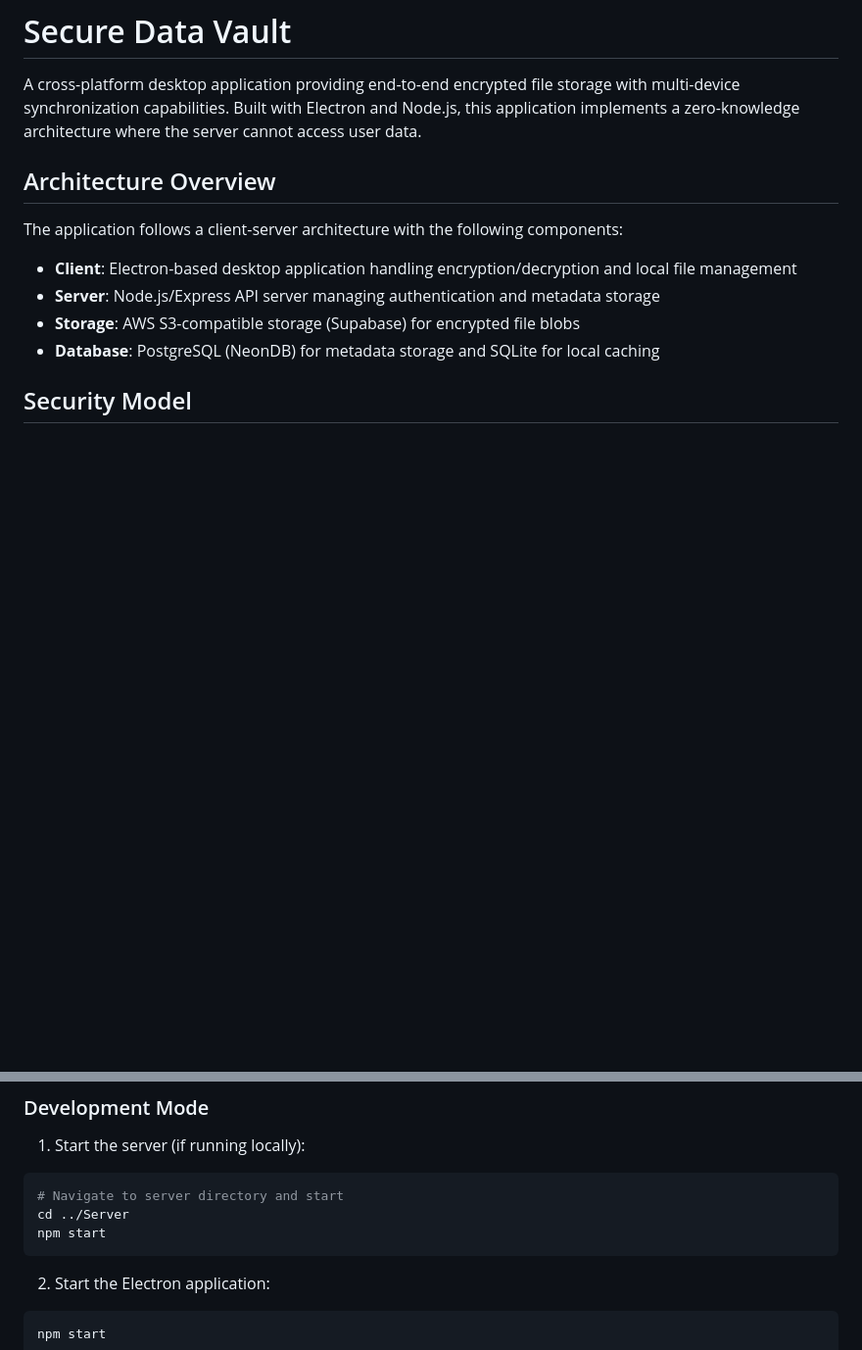
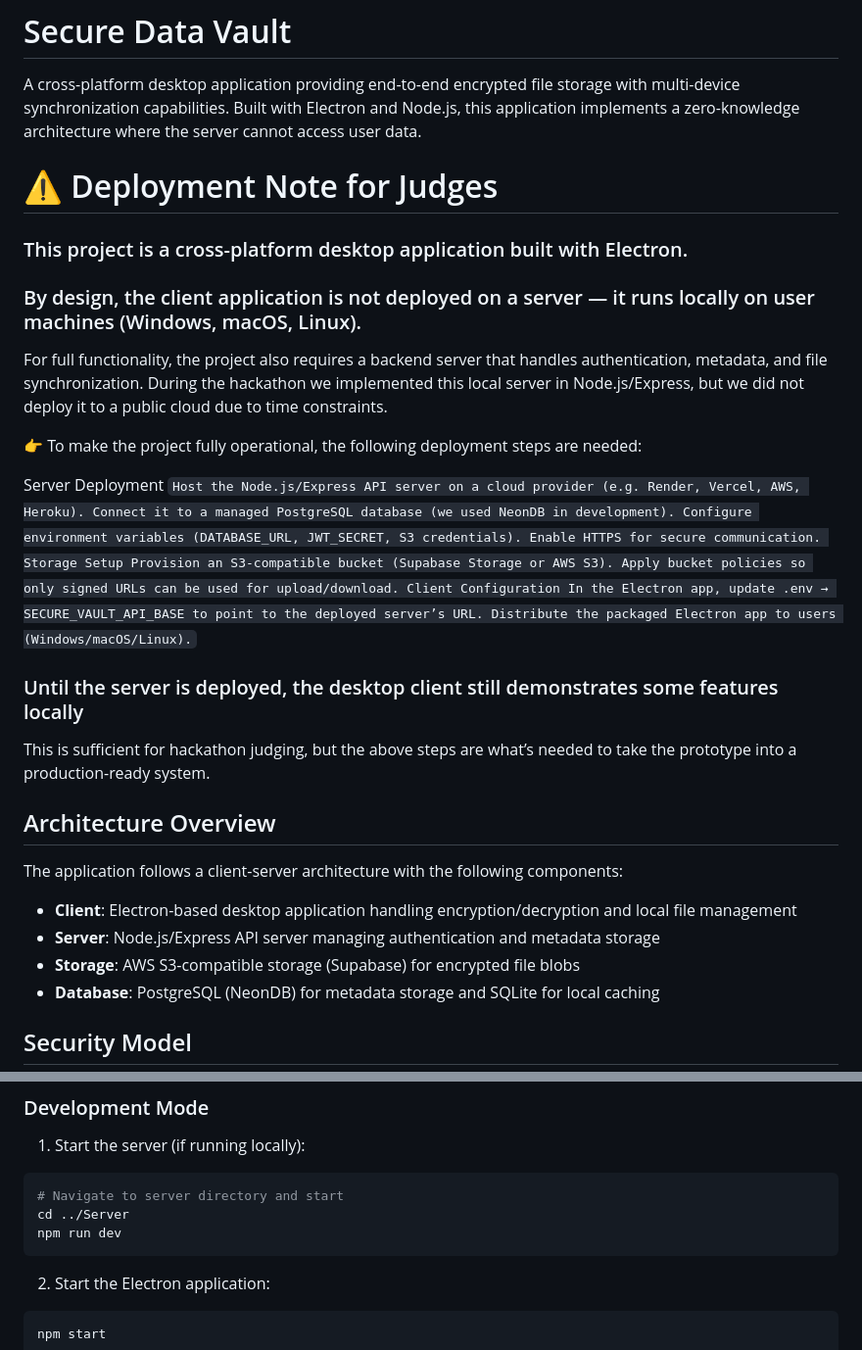
Before and after one commit to Yashb404/iic-vault, a Markdown page: README.md, 2 parts joined by grey strips. Shown at 98% size. Rendered like a GitHub page; blank space fills up the shorter version.

Commit message:
Update README with deployment instructions
Added deployment notes and setup instructions for judges.

````diff
--- a/README.md
+++ b/README.md
@@ -1,6 +1,33 @@
 # Secure Data Vault
 
 A cross-platform desktop application providing end-to-end encrypted file storage with multi-device synchronization capabilities. Built with Electron and Node.js, this application implements a zero-knowledge architecture where the server cannot access user data.
+
+
+# ⚠️ Deployment Note for Judges
+
+### This project is a cross-platform desktop application built with Electron.
+### By design, the client application is not deployed on a server — it runs locally on user machines (Windows, macOS, Linux).
+
+For full functionality, the project also requires a backend server that handles authentication, metadata, and file synchronization. During the hackathon we implemented this local server in Node.js/Express, but we did not deploy it to a public cloud due to time constraints.
+
+👉 To make the project fully operational, the following deployment steps are needed:
+
+Server Deployment
+`
+Host the Node.js/Express API server on a cloud provider (e.g. Render, Vercel, AWS, Heroku).
+Connect it to a managed PostgreSQL database (we used NeonDB in development).
+Configure environment variables (DATABASE_URL, JWT_SECRET, S3 credentials).
+Enable HTTPS for secure communication.
+Storage Setup
+Provision an S3-compatible bucket (Supabase Storage or AWS S3).
+Apply bucket policies so only signed URLs can be used for upload/download.
+Client Configuration
+In the Electron app, update .env → SECURE_VAULT_API_BASE to point to the deployed server’s URL.
+Distribute the packaged Electron app to users (Windows/macOS/Linux).
+`
+### Until the server is deployed, the desktop client still demonstrates some features locally
+
+This is sufficient for hackathon judging, but the above steps are what’s needed to take the prototype into a production-ready system.
 
 ## Architecture Overview
 
@@ -87,7 +114,7 @@ AWS_S3_BUCKET=your-bucket-name
 ```bash
 # Navigate to server directory and start
 cd ../Server
-npm start
+npm run dev
 ```
 
 2. Start the Electron application:
````
